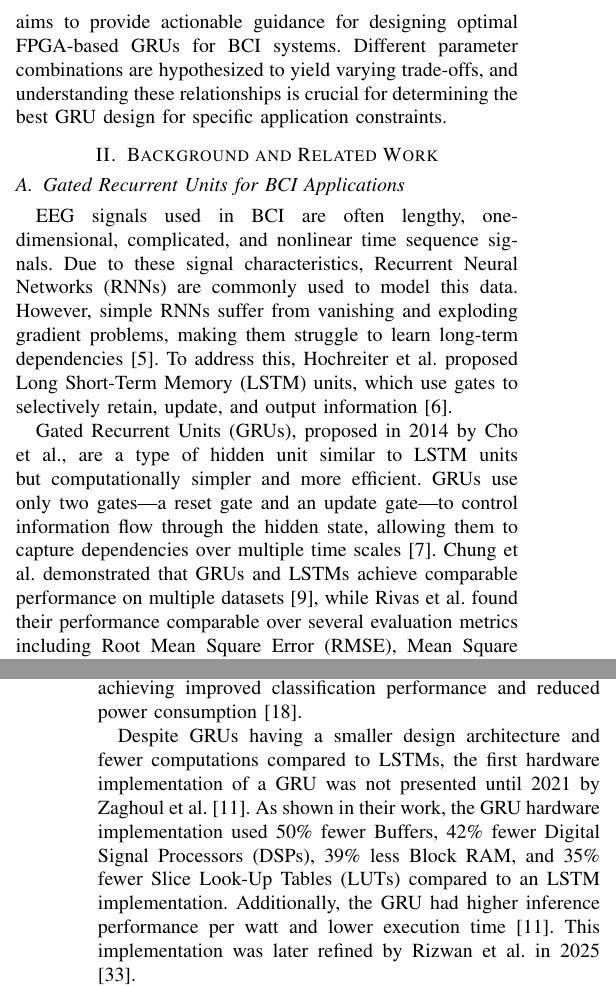
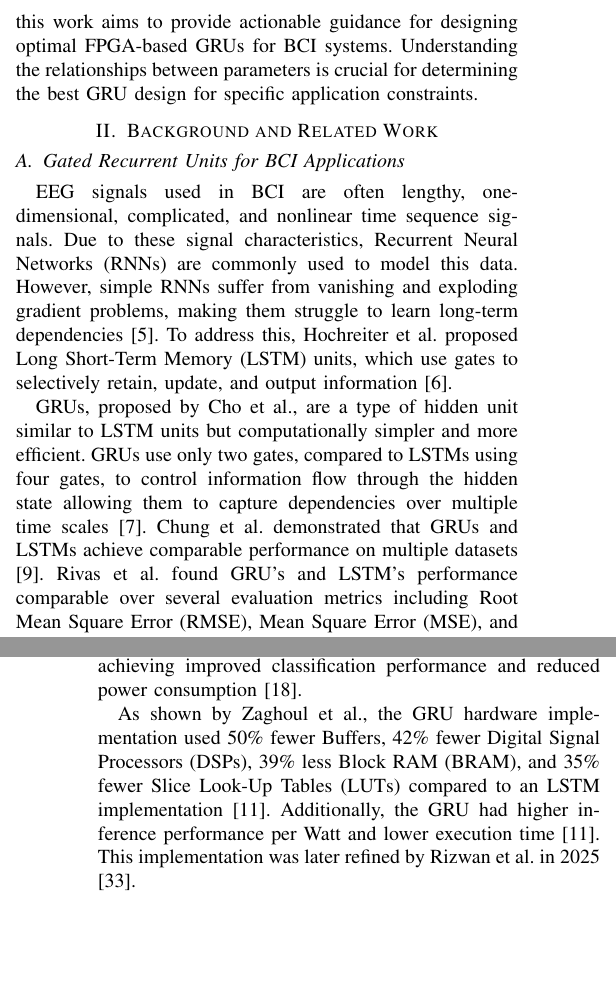
Before and after one commit to thesixtium/gru-hardware-implementation-and-optimization, a LaTeX paper (EMBC Submission/ImplementingGatedRecurrentUnitsOnFieldProgrammableGateArrayForBrainComputerInterfaceApplications.tex): two parts of the columns of pages 1 and 2 of 3, joined at a grey line, cut so that both start at the same text, the shorter picture padded with empty space. Compiled offline with pdfLaTeX; a missing font is replaced by an installed copy or a similar font; a LaTeX package or settings file that is missing is left out.

Commit message:
Update ImplementingGatedRecurrentUnitsOnFieldProgrammableGateArrayForBrainComputerInterfaceApplications.tex

```diff
--- a/EMBC Submission/ImplementingGatedRecurrentUnitsOnFieldProgrammableGateArrayForBrainComputerInterfaceApplications.tex
+++ b/EMBC Submission/ImplementingGatedRecurrentUnitsOnFieldProgrammableGateArrayForBrainComputerInterfaceApplications.tex
@@ -67,9 +67,9 @@ interface gated recurrent unit machine learning models deployed on field-program
 
 The primary objective of this research is to systematically characterize how different design parameters affect the
 performance metrics of hardware-implemented GRUs. By quantifying the trade-offs between competing design goals, this
-work aims to provide actionable guidance for designing optimal FPGA-based GRUs for BCI systems. Different parameter
-combinations are hypothesized to yield varying trade-offs, and understanding these relationships is crucial for
-determining the best GRU design for specific application constraints.
+work aims to provide actionable guidance for designing optimal FPGA-based GRUs for BCI systems. Understanding the
+relationships between parameters is crucial for determining the best GRU design for specific application
+constraints.
 
 
 \section{Background and Related Work}
@@ -82,12 +82,12 @@ RNNs suffer from vanishing and exploding gradient problems, making them struggle
 To address this, Hochreiter et al. proposed Long Short-Term Memory (LSTM) units, which use gates to selectively retain,
 update, and output information [6].
 
-Gated Recurrent Units (GRUs), proposed in 2014 by Cho et al., are a type of hidden unit similar to LSTM units but
-computationally simpler and more efficient. GRUs use only two gates—a reset gate and an update gate—to control
-information flow through the hidden state, allowing them to capture dependencies over multiple time scales [7].
-Chung et al. demonstrated that GRUs and LSTMs achieve comparable performance on multiple datasets [9], while Rivas et
-al. found their performance comparable over several evaluation metrics including Root Mean Square Error (RMSE), Mean
-Square Error (MSE), and Mean Average Error (MAE) [25].
+GRUs, proposed by Cho et al., are a type of hidden unit similar to LSTM units but
+computationally simpler and more efficient. GRUs use only two gates, compared to LSTMs using four gates, to control
+information flow through the hidden state allowing them to capture dependencies over multiple time scales [7].
+Chung et al. demonstrated that GRUs and LSTMs achieve comparable performance on multiple datasets [9]. Rivas et
+al. found GRU's and LSTM's performance comparable over several evaluation metrics including Root Mean Square Error (RMSE),
+Mean Square Error (MSE), and Mean Average Error (MAE) [25].
 
 In modern implementations, GRUs are calculated using Equations~\eqref{eq:reset_gate}--\eqref{eq:hidden_state} [30-31].
 
@@ -115,11 +116,10 @@ deployment close to users [12-14]. In 2021, Cai et al. implemented an epilepsy d
 demonstrating that FPGA-based BCI systems tend to have higher accuracy than software-based implementations while
 achieving improved classification performance and reduced power consumption [18].
 
-Despite GRUs having a smaller design architecture and fewer computations compared to LSTMs, the first hardware
-implementation of a GRU was not presented until 2021 by Zaghoul et al. [11]. As shown in their work, the GRU hardware
-implementation used 50\% fewer Buffers, 42\% fewer Digital Signal Processors (DSPs), 39\% less Block RAM, and 35\% fewer
-Slice Look-Up Tables (LUTs) compared to an LSTM implementation. Additionally, the GRU had higher inference performance
-per watt and lower execution time [11]. This implementation was later refined by Rizwan et al. in 2025 [33].
+As shown by Zaghoul et al., the GRU hardware implementation used 50\% fewer Buffers, 42\% fewer Digital Signal Processors
+(DSPs), 39\% less Block RAM (BRAM), and 35\% fewer Slice Look-Up Tables (LUTs) compared to an LSTM implementation [11].
+Additionally, the GRU had higher inference performance per Watt and lower execution time [11]. This implementation was later
+refined by Rizwan et al. in 2025 [33].
 
 The hardware implementation architecture consists of two primary modules: the gate module and the output module. The
 gate module implements the reset gate, update gate, and activation functions using two Multiply-and-Accumulate (MAC)
```
Also changed, not shown: EMBC Submission/ImplementingGatedRecurrentUnitsOnFieldProgrammableGateArrayForBrainComputerInterfaceApplications.tex (79 more changed lines).
